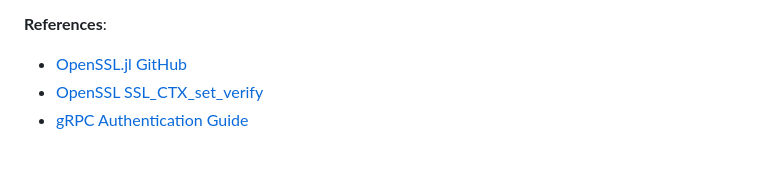
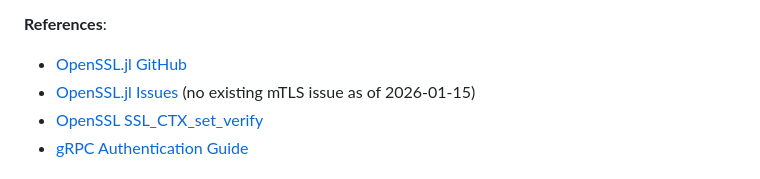
Before and after one commit to s-celles/gRPCServer.jl, a Markdown page: ROADMAP.md, the part around the change. Drawn GitHub-style.

Commit message:
docs(roadmap): add OpenSSL.jl issues link for mTLS tracking

```diff
--- a/ROADMAP.md
+++ b/ROADMAP.md
@@ -52,6 +52,7 @@ OpenSSL.jl does not expose `ssl_set_verify` and `ssl_load_client_ca_file`, so fu
 
 **References**:
 - [OpenSSL.jl GitHub](https://github.com/JuliaWeb/OpenSSL.jl)
+- [OpenSSL.jl Issues](https://github.com/JuliaWeb/OpenSSL.jl/issues) (no existing mTLS issue as of 2026-01-15)
 - [OpenSSL SSL_CTX_set_verify](https://www.openssl.org/docs/man3.0/man3/SSL_CTX_set_verify.html)
 - [gRPC Authentication Guide](https://grpc.io/docs/guides/auth/)
 
```
